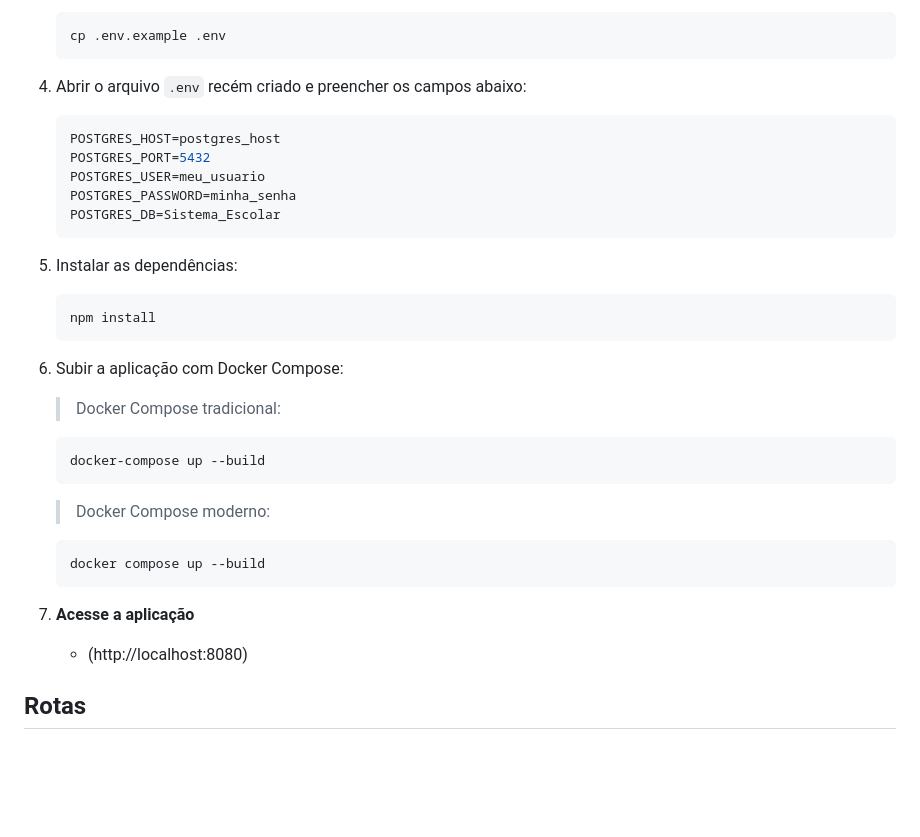
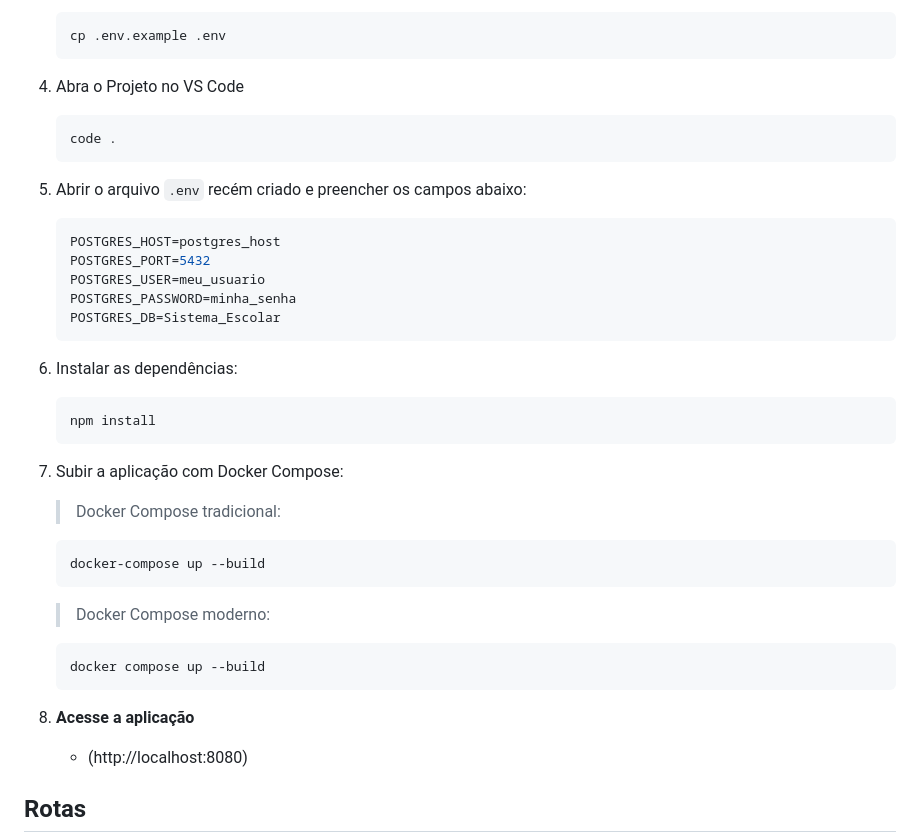
Before and after one commit to mafetrega/Projeto_ADS, a Markdown page: README.md, the part around the change. GitHub-like rendering; blank space fills up the shorter version.

Commit message:
Alterações Gerais

````diff
--- a/README.md
+++ b/README.md
@@ -63,7 +63,13 @@ Sistema Escolar desenvolvido em Node.js com Express, PostgreSQL, Sequelize e Doc
    cp .env.example .env
    ```
 
-4. Abrir o arquivo `.env` recém criado e preencher os campos abaixo:
+4. Abra o Projeto no VS Code
+
+   ```sh
+   code .
+   ```
+
+5. Abrir o arquivo `.env` recém criado e preencher os campos abaixo:
 
    ```env
    POSTGRES_HOST=postgres_host
@@ -73,13 +79,13 @@ Sistema Escolar desenvolvido em Node.js com Express, PostgreSQL, Sequelize e Doc
    POSTGRES_DB=Sistema_Escolar
    ```
 
-5. Instalar as dependências:
+6. Instalar as dependências:
 
    ```sh
    npm install
    ```
 
-6. Subir a aplicação com Docker Compose:
+7. Subir a aplicação com Docker Compose:
 
    > Docker Compose tradicional:
 
@@ -93,7 +99,7 @@ Sistema Escolar desenvolvido em Node.js com Express, PostgreSQL, Sequelize e Doc
    docker compose up --build
    ```
 
-7. **Acesse a aplicação**
+8. **Acesse a aplicação**
    - (http://localhost:8080)
 
 ## Rotas
````
